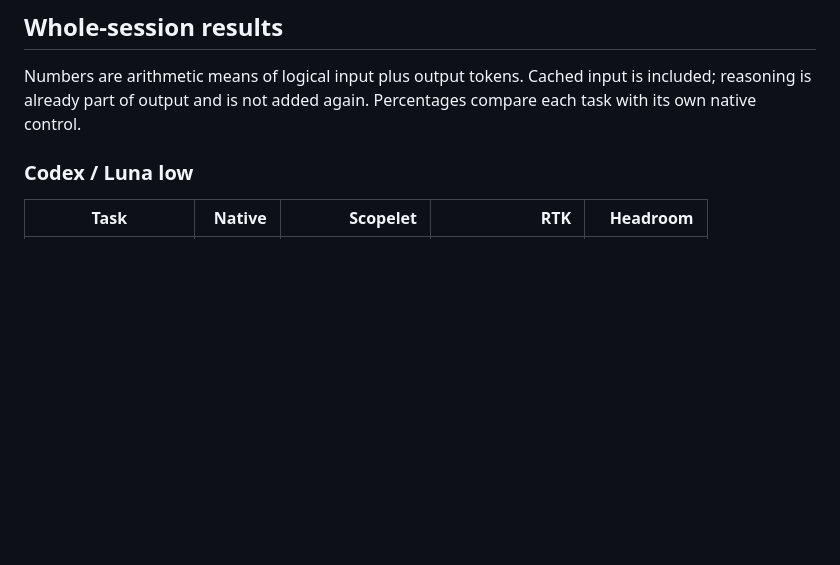
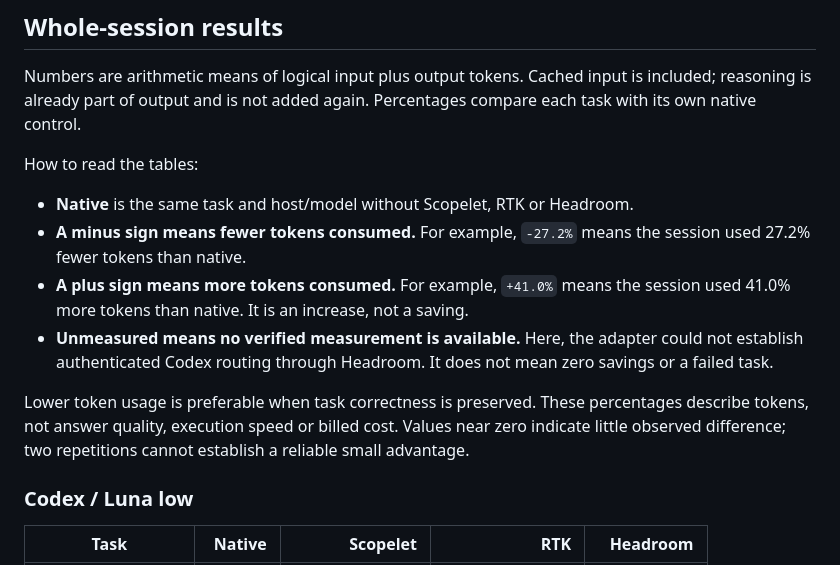
Before and after one commit to maxgfr/scopelet, a Markdown page: docs/current-comparison-2026-09-10.md, the part around the change. GitHub-like rendering; blank space fills up the shorter version.

```diff
--- a/docs/current-comparison-2026-09-10.md
+++ b/docs/current-comparison-2026-09-10.md
@@ -15,6 +15,15 @@ Headroom received requests in every measured Claude session. Codex/Headroom rema
 ## Whole-session results
 
 Numbers are arithmetic means of logical input plus output tokens. Cached input is included; reasoning is already part of output and is not added again. Percentages compare each task with its own native control.
+
+How to read the tables:
+
+- **Native** is the same task and host/model without Scopelet, RTK or Headroom.
+- **A minus sign means fewer tokens consumed.** For example, `-27.2%` means the session used 27.2% fewer tokens than native.
+- **A plus sign means more tokens consumed.** For example, `+41.0%` means the session used 41.0% more tokens than native. It is an increase, not a saving.
+- **Unmeasured means no verified measurement is available.** Here, the adapter could not establish authenticated Codex routing through Headroom. It does not mean zero savings or a failed task.
+
+Lower token usage is preferable when task correctness is preserved. These percentages describe tokens, not answer quality, execution speed or billed cost. Values near zero indicate little observed difference; two repetitions cannot establish a reliable small advantage.
 
 ### Codex / Luna low
 
```
Also changed, not shown: README.md (+12 -17 lines).
